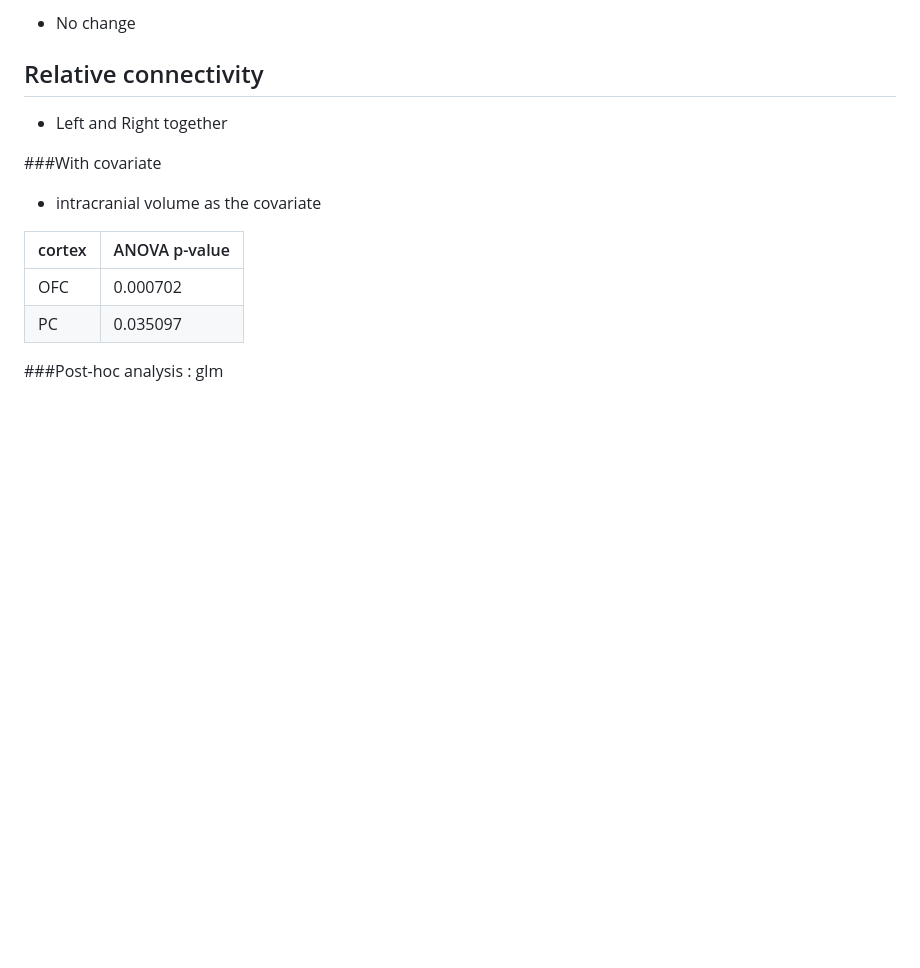
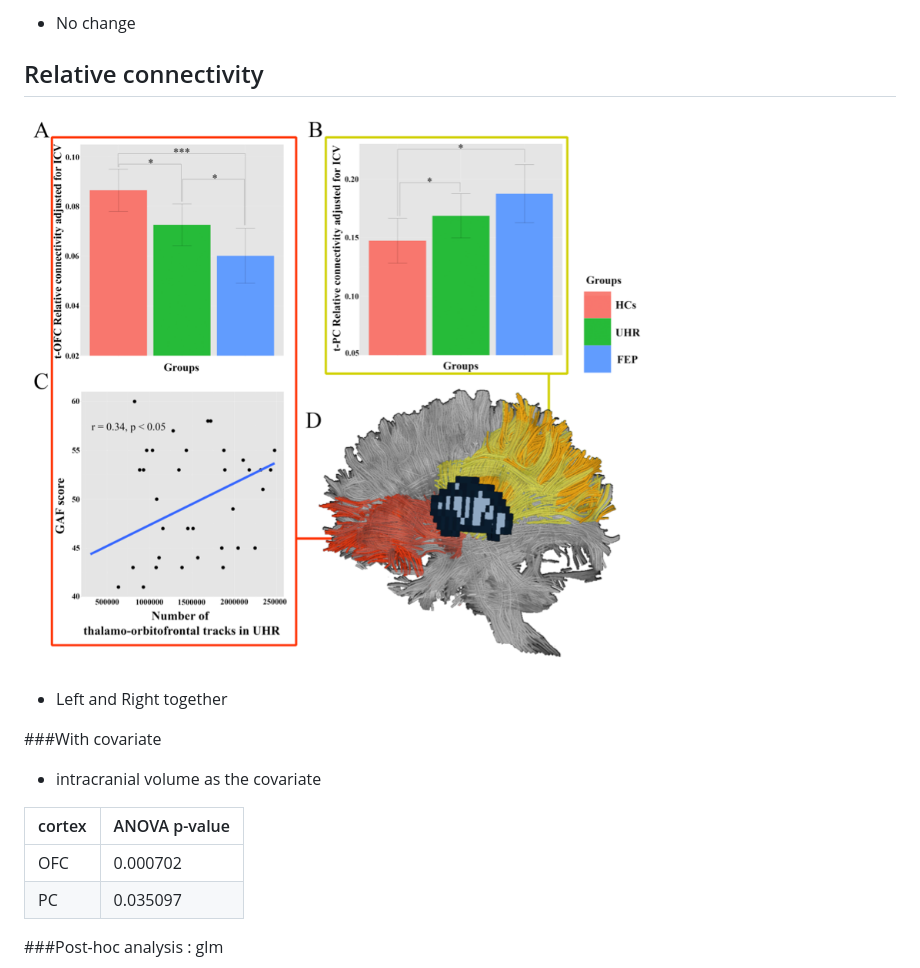
Before and after one commit to kcho/kcho.github.io, a Markdown page: thalamusCHRFEP/results.md, the part around the change. Rendered like a GitHub page; pictures changed too: thalamusCHRFEP/img/result.png (added); blank space fills up the shorter version.

```diff
--- a/thalamusCHRFEP/results.md
+++ b/thalamusCHRFEP/results.md
@@ -11,6 +11,7 @@
 
 
 ## Relative connectivity
+![result](img/result.png)
 
 * Left and Right together
 
```
